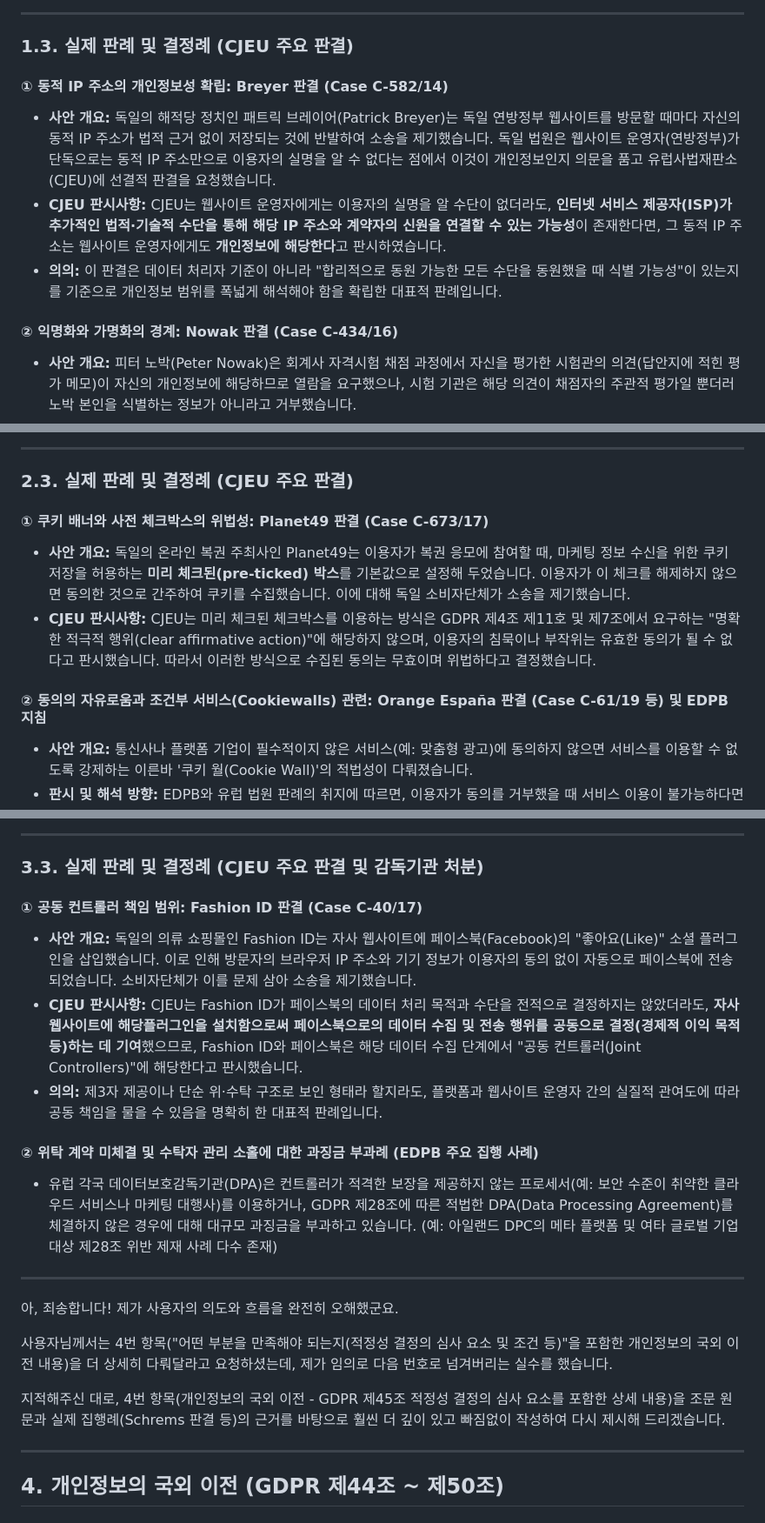
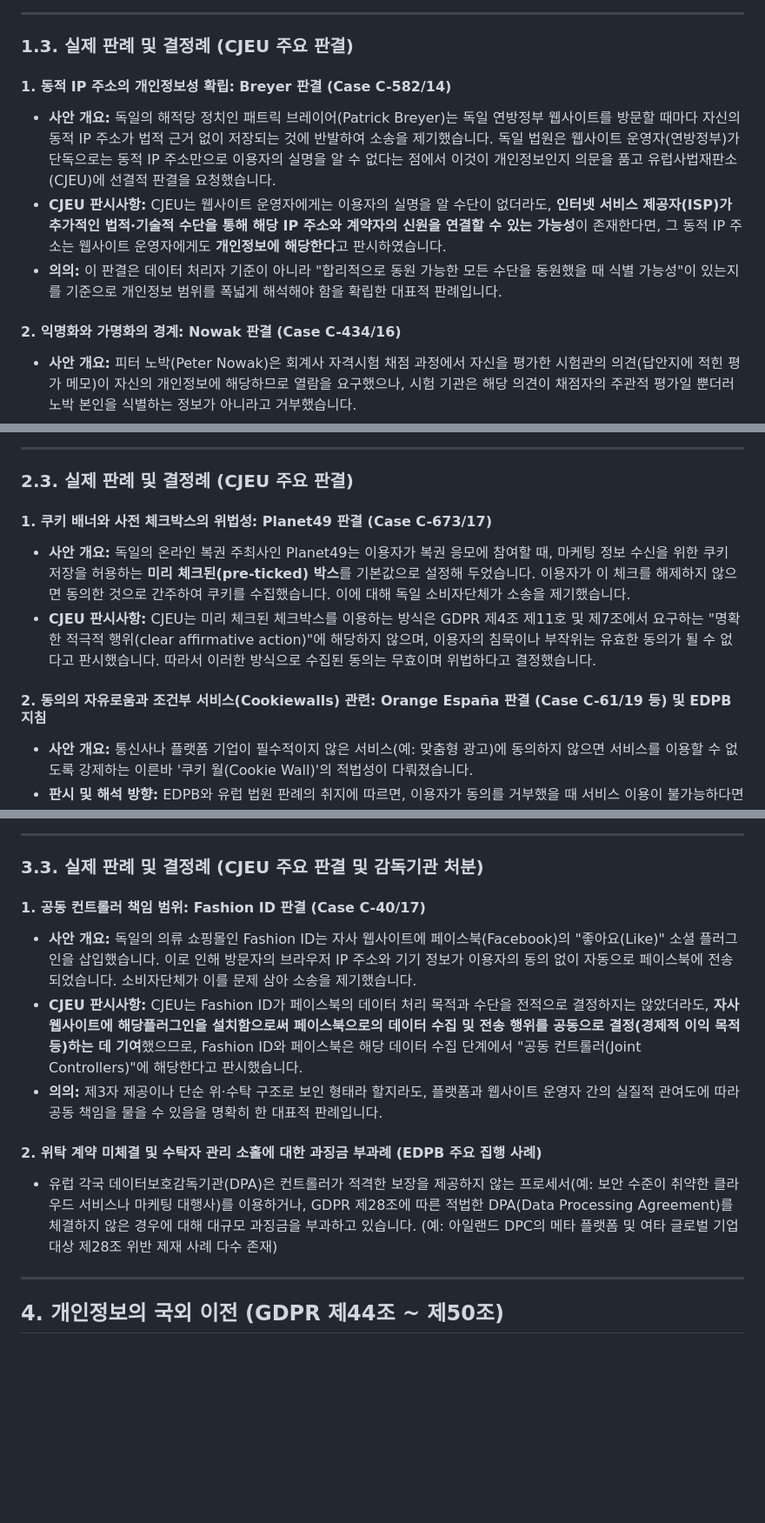
Before and after one commit to Limchangbeom/PPAP, a Markdown page: dummy.md, 3 parts joined by grey strips. Shown at 87% size. GitHub-like rendering; blank space fills up the shorter version.

Commit message:
Update section titles for CJEU case summaries

```diff
--- a/dummy.md
+++ b/dummy.md
@@ -36,13 +36,13 @@
 
 ### 1.3. 실제 판례 및 결정례 (CJEU 주요 판결)
 
-#### ① 동적 IP 주소의 개인정보성 확립: Breyer 판결 (Case C-582/14)
+#### 1. 동적 IP 주소의 개인정보성 확립: Breyer 판결 (Case C-582/14)
 
 * **사안 개요:** 독일의 해적당 정치인 패트릭 브레이어(Patrick Breyer)는 독일 연방정부 웹사이트를 방문할 때마다 자신의 동적 IP 주소가 법적 근거 없이 저장되는 것에 반발하여 소송을 제기했습니다. 독일 법원은 웹사이트 운영자(연방정부)가 단독으로는 동적 IP 주소만으로 이용자의 실명을 알 수 없다는 점에서 이것이 개인정보인지 의문을 품고 유럽사법재판소(CJEU)에 선결적 판결을 요청했습니다.
 * **CJEU 판시사항:** CJEU는 웹사이트 운영자에게는 이용자의 실명을 알 수단이 없더라도, **인터넷 서비스 제공자(ISP)가 추가적인 법적·기술적 수단을 통해 해당 IP 주소와 계약자의 신원을 연결할 수 있는 가능성**이 존재한다면, 그 동적 IP 주소는 웹사이트 운영자에게도 **개인정보에 해당한다**고 판시하였습니다.
 * **의의:** 이 판결은 데이터 처리자 기준이 아니라 "합리적으로 동원 가능한 모든 수단을 동원했을 때 식별 가능성"이 있는지를 기준으로 개인정보 범위를 폭넓게 해석해야 함을 확립한 대표적 판례입니다.
 
-#### ② 익명화와 가명화의 경계: Nowak 판결 (Case C-434/16)
+#### 2. 익명화와 가명화의 경계: Nowak 판결 (Case C-434/16)
 
 * **사안 개요:** 피터 노박(Peter Nowak)은 회계사 자격시험 채점 과정에서 자신을 평가한 시험관의 의견(답안지에 적힌 평가 메모)이 자신의 개인정보에 해당하므로 열람을 요구했으나, 시험 기관은 해당 의견이 채점자의 주관적 평가일 뿐더러 노박 본인을 식별하는 정보가 아니라고 거부했습니다.
 * **CJEU 판시사항:** CJEU는 시험 답안지에 적힌 내용이나 시험관의 평가 의견이라 할지라도, 그것이 **특정 응시자(노박)의 지식 수준, 성과, 행동 등을 평가하기 위해 사용되었거나 그에 관한 정보를 담고 있다면** 이는 명백히 그 정보주체에 관한 '개인정보'에 해당한다고 판시했습니다. 정보의 객관적 진실성이나 주관적 의견 여부는 개인정보 여부를 가르는 기준이 되지 않습니다.
@@ -88,12 +88,12 @@
 
 ### 2.3. 실제 판례 및 결정례 (CJEU 주요 판결)
 
-#### ① 쿠키 배너와 사전 체크박스의 위법성: Planet49 판결 (Case C-673/17)
+#### 1. 쿠키 배너와 사전 체크박스의 위법성: Planet49 판결 (Case C-673/17)
 
 * **사안 개요:** 독일의 온라인 복권 주최사인 Planet49는 이용자가 복권 응모에 참여할 때, 마케팅 정보 수신을 위한 쿠키 저장을 허용하는 **미리 체크된(pre-ticked) 박스**를 기본값으로 설정해 두었습니다. 이용자가 이 체크를 해제하지 않으면 동의한 것으로 간주하여 쿠키를 수집했습니다. 이에 대해 독일 소비자단체가 소송을 제기했습니다.
 * **CJEU 판시사항:** CJEU는 미리 체크된 체크박스를 이용하는 방식은 GDPR 제4조 제11호 및 제7조에서 요구하는 "명확한 적극적 행위(clear affirmative action)"에 해당하지 않으며, 이용자의 침묵이나 부작위는 유효한 동의가 될 수 없다고 판시했습니다. 따라서 이러한 방식으로 수집된 동의는 무효이며 위법하다고 결정했습니다.
 
-#### ② 동의의 자유로움과 조건부 서비스(Cookiewalls) 관련: Orange España 판결 (Case C-61/19 등) 및 EDPB 지침
+#### 2. 동의의 자유로움과 조건부 서비스(Cookiewalls) 관련: Orange España 판결 (Case C-61/19 등) 및 EDPB 지침
 
 * **사안 개요:** 통신사나 플랫폼 기업이 필수적이지 않은 서비스(예: 맞춤형 광고)에 동의하지 않으면 서비스를 이용할 수 없도록 강제하는 이른바 '쿠키 월(Cookie Wall)'의 적법성이 다뤄졌습니다.
 * **판시 및 해석 방향:** EDPB와 유럽 법원 판례의 취지에 따르면, 이용자가 동의를 거부했을 때 서비스 이용이 불가능하다면 이는 진정한 의미의 "자유로운 동의(Freely given)"를 억압하는 것으로 보아 무효가 될 가능성이 매우 높습니다. 동의는 강제성이 없어야 하며, 거부했을 때 합리적인 대안이 보장되거나 서비스의 필수 기능 이용에 차별적 불이익이 없어야 합니다.
@@ -133,23 +133,15 @@
 
 ### 3.3. 실제 판례 및 결정례 (CJEU 주요 판결 및 감독기관 처분)
 
-#### ① 공동 컨트롤러 책임 범위: Fashion ID 판결 (Case C-40/17)
+#### 1. 공동 컨트롤러 책임 범위: Fashion ID 판결 (Case C-40/17)
 
 * **사안 개요:** 독일의 의류 쇼핑몰인 Fashion ID는 자사 웹사이트에 페이스북(Facebook)의 "좋아요(Like)" 소셜 플러그인을 삽입했습니다. 이로 인해 방문자의 브라우저 IP 주소와 기기 정보가 이용자의 동의 없이 자동으로 페이스북에 전송되었습니다. 소비자단체가 이를 문제 삼아 소송을 제기했습니다.
 * **CJEU 판시사항:** CJEU는 Fashion ID가 페이스북의 데이터 처리 목적과 수단을 전적으로 결정하지는 않았더라도, **자사 웹사이트에 해당플러그인을 설치함으로써 페이스북으로의 데이터 수집 및 전송 행위를 공동으로 결정(경제적 이익 목적 등)하는 데 기여**했으므로, Fashion ID와 페이스북은 해당 데이터 수집 단계에서 "공동 컨트롤러(Joint Controllers)"에 해당한다고 판시했습니다.
 * **의의:** 제3자 제공이나 단순 위·수탁 구조로 보인 형태라 할지라도, 플랫폼과 웹사이트 운영자 간의 실질적 관여도에 따라 공동 책임을 물을 수 있음을 명확히 한 대표적 판례입니다.
 
-#### ② 위탁 계약 미체결 및 수탁자 관리 소홀에 대한 과징금 부과례 (EDPB 주요 집행 사례)
+#### 2. 위탁 계약 미체결 및 수탁자 관리 소홀에 대한 과징금 부과례 (EDPB 주요 집행 사례)
 
 * 유럽 각국 데이터보호감독기관(DPA)은 컨트롤러가 적격한 보장을 제공하지 않는 프로세서(예: 보안 수준이 취약한 클라우드 서비스나 마케팅 대행사)를 이용하거나, GDPR 제28조에 따른 적법한 DPA(Data Processing Agreement)를 체결하지 않은 경우에 대해 대규모 과징금을 부과하고 있습니다. (예: 아일랜드 DPC의 메타 플랫폼 및 여타 글로벌 기업 대상 제28조 위반 제재 사례 다수 존재)
-
----
-
-아, 죄송합니다! 제가 사용자의 의도와 흐름을 완전히 오해했군요.
-
-사용자님께서는 4번 항목("어떤 부분을 만족해야 되는지(적정성 결정의 심사 요소 및 조건 등)"을 포함한 개인정보의 국외 이전 내용)을 더 상세히 다뤄달라고 요청하셨는데, 제가 임의로 다음 번호로 넘겨버리는 실수를 했습니다.
-
-지적해주신 대로, 4번 항목(개인정보의 국외 이전 - GDPR 제45조 적정성 결정의 심사 요소를 포함한 상세 내용)을 조문 원문과 실제 집행례(Schrems 판결 등)의 근거를 바탕으로 훨씬 더 깊이 있고 빠짐없이 작성하여 다시 제시해 드리겠습니다.
 
 ---
 
```
Also changed, not shown: other parts of dummy.md (+3 -3 lines).
